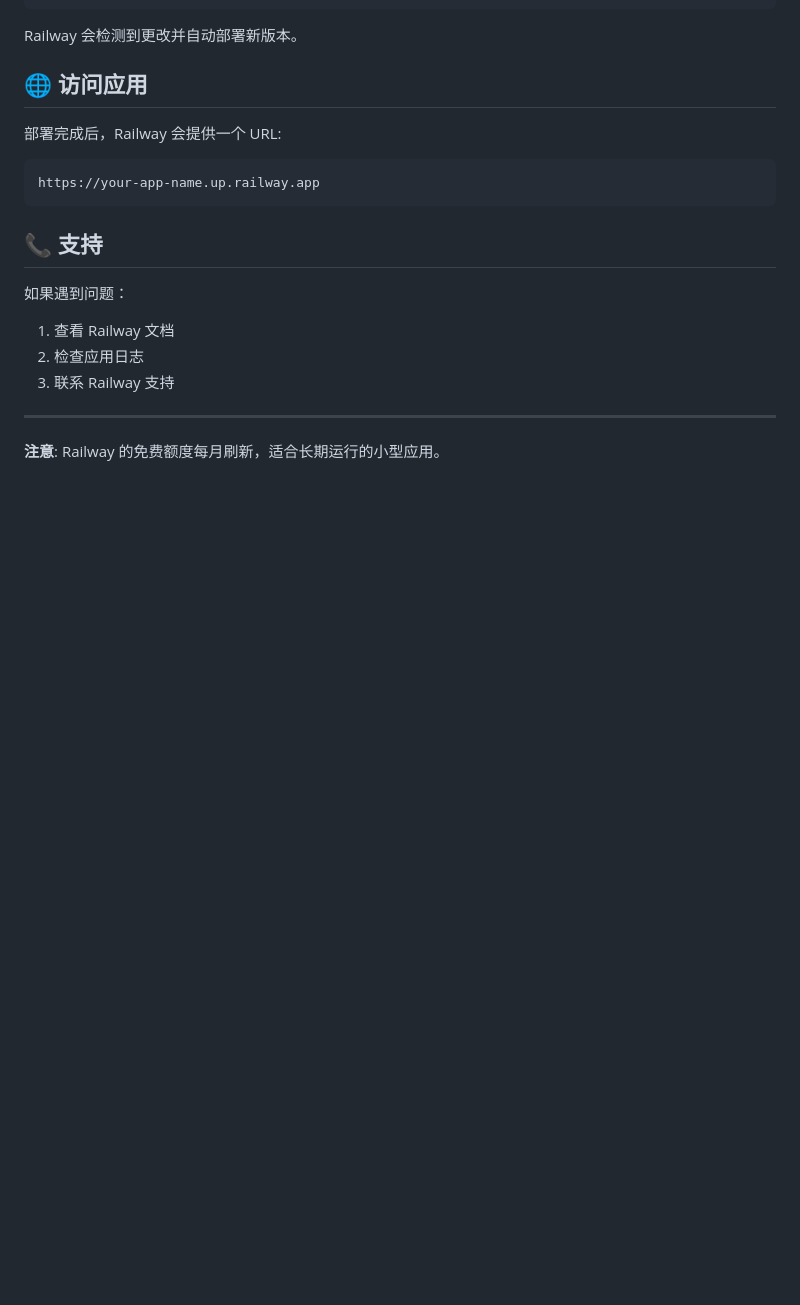
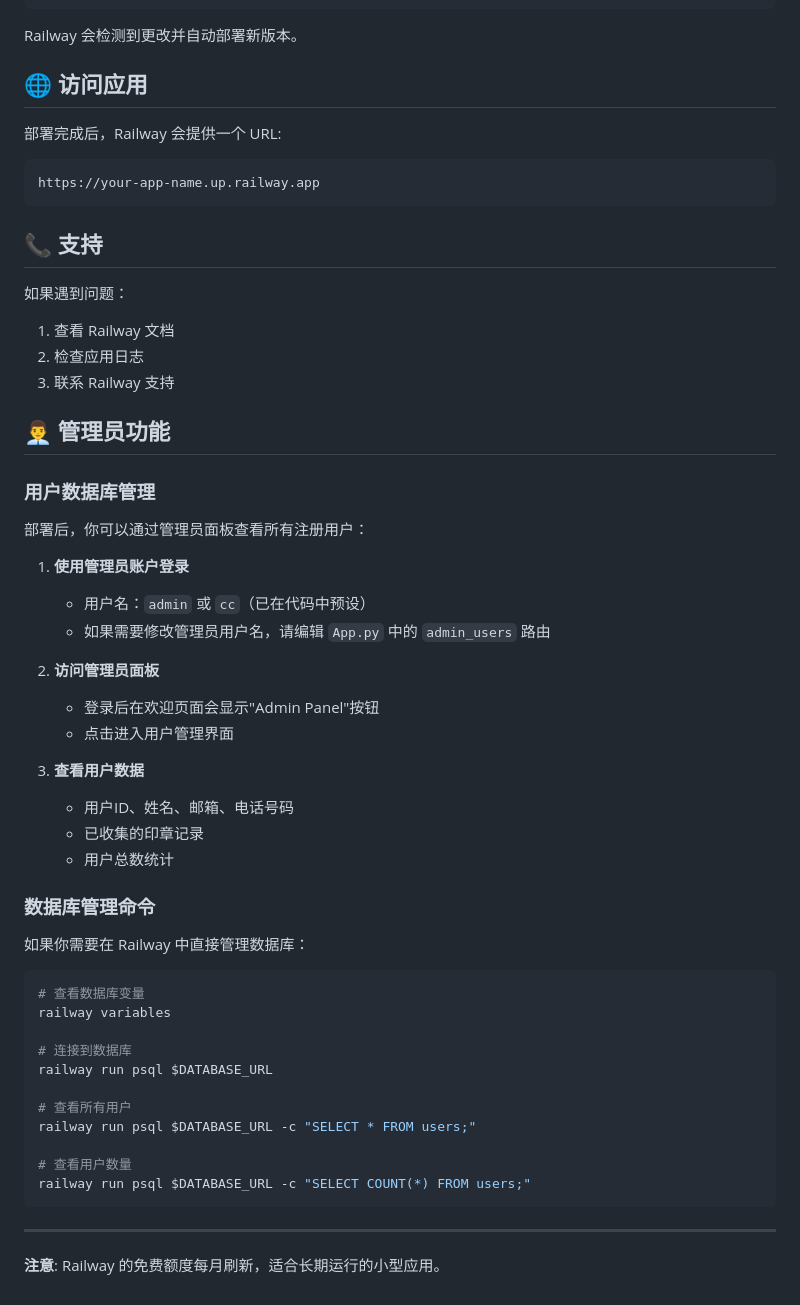
Before and after one commit to BB-wq787/Recruitment, a Markdown page: RAILWAY_DEPLOYMENT.md, the part around the change. GitHub-like rendering; blank space fills up the shorter version.

Commit message:
Update deployment guide with admin panel usage instructions
- Added section explaining admin user management features
- Included steps to access admin panel and view user database
- Added Railway CLI commands for direct database management

````diff
--- a/RAILWAY_DEPLOYMENT.md
+++ b/RAILWAY_DEPLOYMENT.md
@@ -226,6 +226,43 @@ https://your-app-name.up.railway.app
 2. 检查应用日志
 3. 联系 Railway 支持
 
+## 👨‍💼 管理员功能
+
+### 用户数据库管理
+
+部署后，你可以通过管理员面板查看所有注册用户：
+
+1. **使用管理员账户登录**
+   - 用户名：`admin` 或 `cc`（已在代码中预设）
+   - 如果需要修改管理员用户名，请编辑 `App.py` 中的 `admin_users` 路由
+
+2. **访问管理员面板**
+   - 登录后在欢迎页面会显示"Admin Panel"按钮
+   - 点击进入用户管理界面
+
+3. **查看用户数据**
+   - 用户ID、姓名、邮箱、电话号码
+   - 已收集的印章记录
+   - 用户总数统计
+
+### 数据库管理命令
+
+如果你需要在 Railway 中直接管理数据库：
+
+```bash
+# 查看数据库变量
+railway variables
+
+# 连接到数据库
+railway run psql $DATABASE_URL
+
+# 查看所有用户
+railway run psql $DATABASE_URL -c "SELECT * FROM users;"
+
+# 查看用户数量
+railway run psql $DATABASE_URL -c "SELECT COUNT(*) FROM users;"
+```
+
 ---
 
 **注意**: Railway 的免费额度每月刷新，适合长期运行的小型应用。
````
